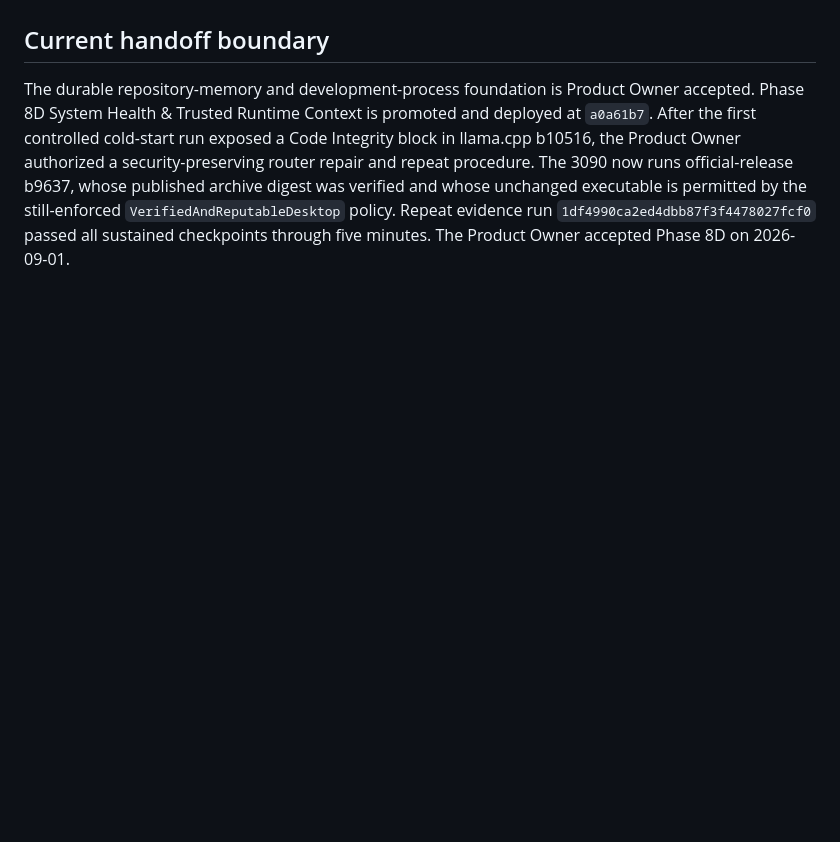
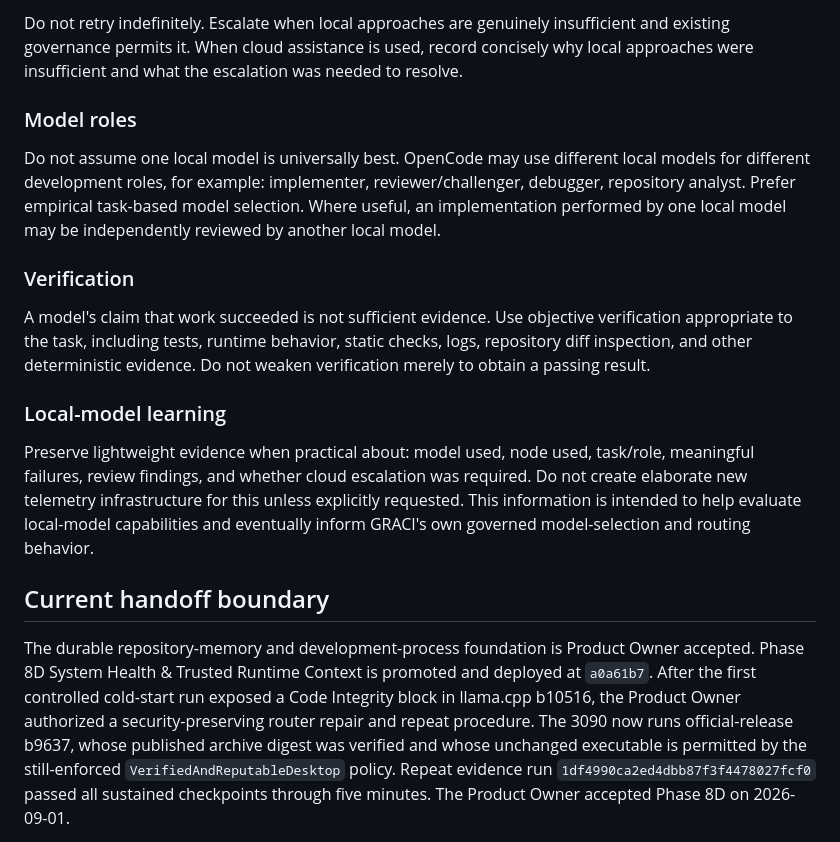
Before and after one commit to PythonAPICoder/GRACI, a Markdown page: AGENTS.md, the part around one of its changes. GitHub-like rendering; blank space fills up the shorter version.

Commit message:
docs: add persistent local-first development guidance

```diff
--- a/AGENTS.md
+++ b/AGENTS.md
@@ -75,3 +158,31 @@ not delete unrelated Product Owner data.
+Do not retry indefinitely. Escalate when local approaches are genuinely
+insufficient and existing governance permits it. When cloud assistance is used,
+record concisely why local approaches were insufficient and what the escalation
+was needed to resolve.
+
+### Model roles
+
+Do not assume one local model is universally best. OpenCode may use different
+local models for different development roles, for example: implementer,
+reviewer/challenger, debugger, repository analyst. Prefer empirical task-based
+model selection. Where useful, an implementation performed by one local model may
+be independently reviewed by another local model.
+
+### Verification
+
+A model's claim that work succeeded is not sufficient evidence. Use objective
+verification appropriate to the task, including tests, runtime behavior, static
+checks, logs, repository diff inspection, and other deterministic evidence. Do not
+weaken verification merely to obtain a passing result.
+
+### Local-model learning
+
+Preserve lightweight evidence when practical about: model used, node used,
+task/role, meaningful failures, review findings, and whether cloud escalation was
+required. Do not create elaborate new telemetry infrastructure for this unless
+explicitly requested. This information is intended to help evaluate local-model
+capabilities and eventually inform GRACI's own governed model-selection and
+routing behavior.
 
 ## Current handoff boundary
 
```
Also changed, not shown: other parts of AGENTS.md (+83 -0 lines).
